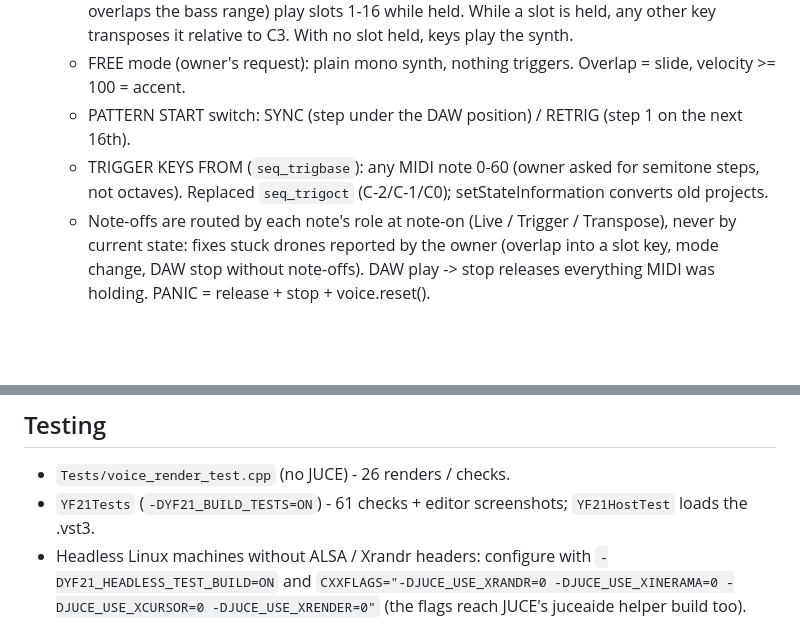
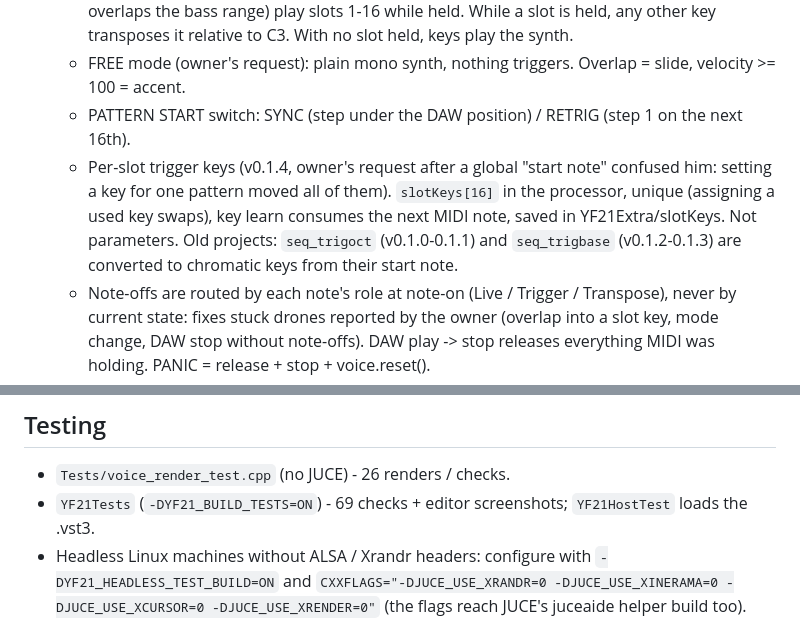
Before and after one commit to LexLongcoding/BasslineYF21, a Markdown page: docs/PROJECT-NOTES.md, 2 parts joined by grey strips. Drawn GitHub-style; blank space fills up the shorter version.

```diff
--- a/docs/PROJECT-NOTES.md
+++ b/docs/PROJECT-NOTES.md
@@ -16,8 +16,10 @@ Name is a Macross Plus reference (owner's choice). References: Roland TB-303, Ko
     With no slot held, keys play the synth.
   - FREE mode (owner's request): plain mono synth, nothing triggers. Overlap = slide, velocity >= 100 = accent.
   - PATTERN START switch: SYNC (step under the DAW position) / RETRIG (step 1 on the next 16th).
-  - TRIGGER KEYS FROM (`seq_trigbase`): any MIDI note 0-60 (owner asked for semitone steps, not octaves).
-    Replaced `seq_trigoct` (C-2/C-1/C0); setStateInformation converts old projects.
+  - Per-slot trigger keys (v0.1.4, owner's request after a global "start note" confused him: setting a key for one
+    pattern moved all of them). `slotKeys[16]` in the processor, unique (assigning a used key swaps), key learn
+    consumes the next MIDI note, saved in YF21Extra/slotKeys. Not parameters. Old projects: `seq_trigoct`
+    (v0.1.0-0.1.1) and `seq_trigbase` (v0.1.2-0.1.3) are converted to chromatic keys from their start note.
   - Note-offs are routed by each note's role at note-on (Live / Trigger / Transpose), never by current state:
     fixes stuck drones reported by the owner (overlap into a slot key, mode change, DAW stop without note-offs).
     DAW play -> stop releases everything MIDI was holding. PANIC = release + stop + voice.reset().
@@ -70,7 +72,7 @@ Name is a Macross Plus reference (owner's choice). References: Roland TB-303, Ko
 
 ## Testing
 - `Tests/voice_render_test.cpp` (no JUCE) - 26 renders / checks.
-- `YF21Tests` (`-DYF21_BUILD_TESTS=ON`) - 61 checks + editor screenshots; `YF21HostTest` loads the .vst3.
+- `YF21Tests` (`-DYF21_BUILD_TESTS=ON`) - 69 checks + editor screenshots; `YF21HostTest` loads the .vst3.
 - Headless Linux machines without ALSA / Xrandr headers: configure with `-DYF21_HEADLESS_TEST_BUILD=ON`
   and `CXXFLAGS="-DJUCE_USE_XRANDR=0 -DJUCE_USE_XINERAMA=0 -DJUCE_USE_XCURSOR=0 -DJUCE_USE_XRENDER=0"`
   (the flags reach JUCE's juceaide helper build too).
```
Also changed, not shown: other parts of docs/PROJECT-NOTES.md (+1 -1 lines), README.md (+4 -4 lines), docs/RELEASE-NOTES.md (+9 -1 lines), docs/images/editor.png, docs/images/learn_mode.png, docs/images/sequencer_steprec.png, 9 other files.
